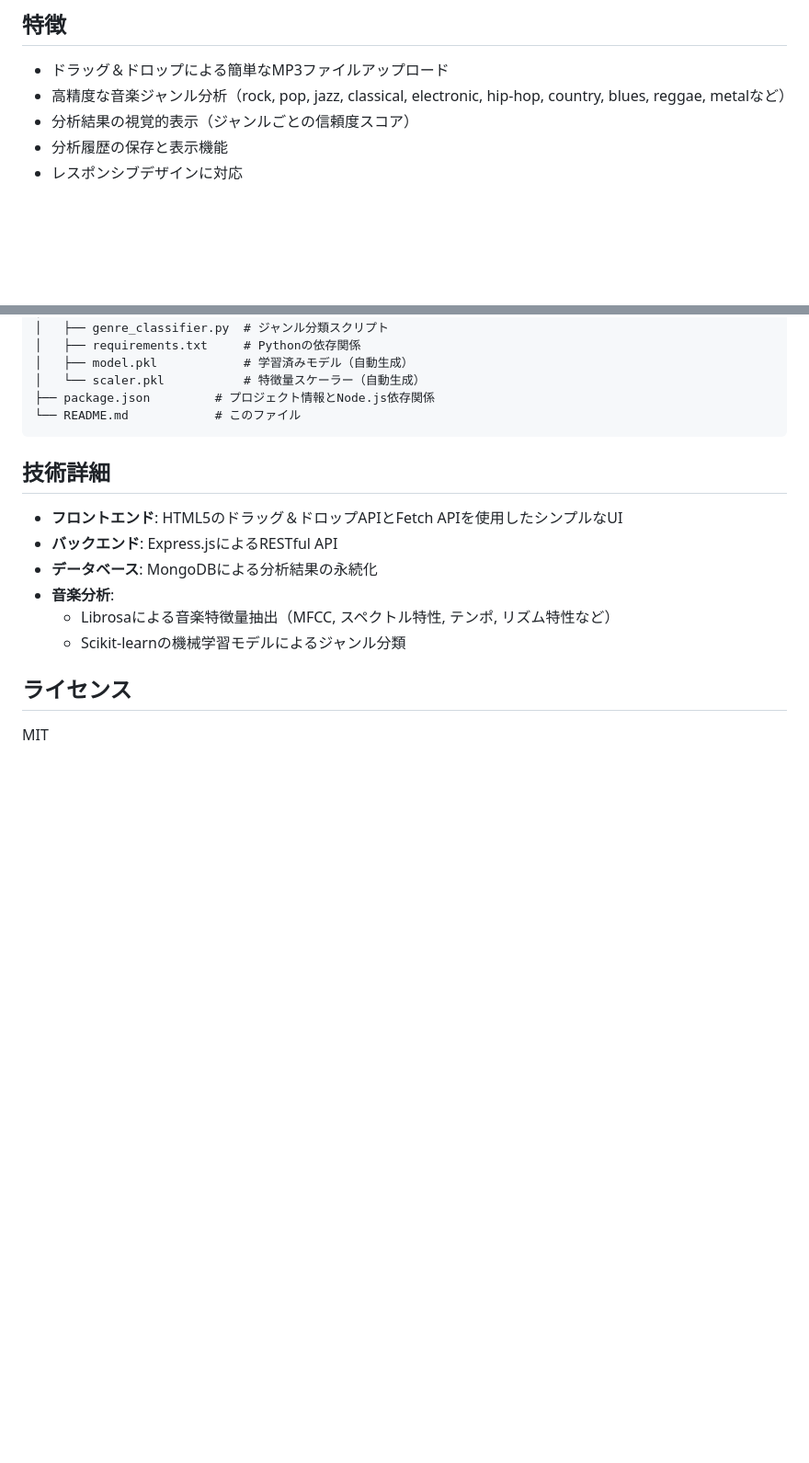
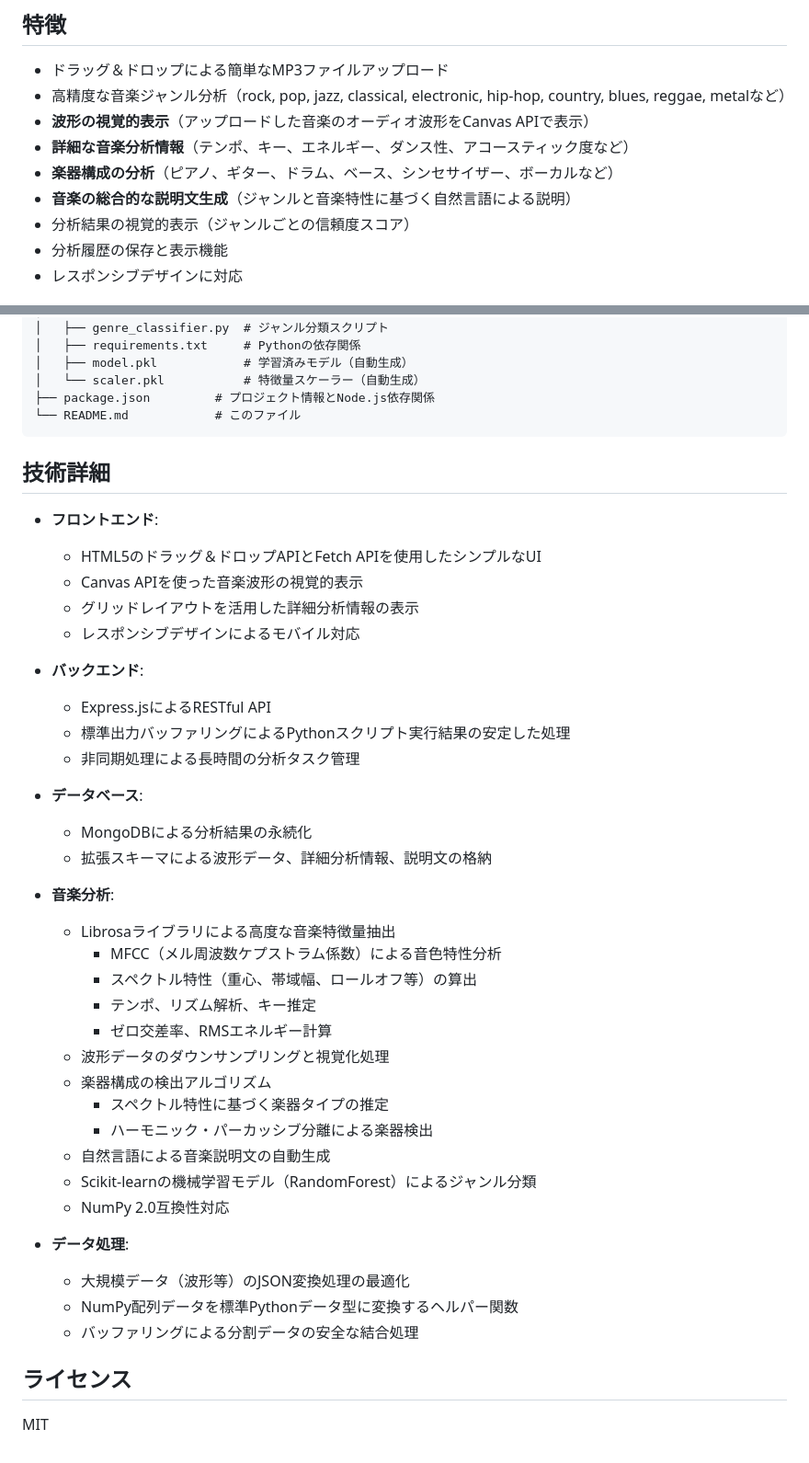
Before and after one commit to rkuros/MusicClassification, a Markdown page: README.md, 2 parts joined by grey strips. Shown at 92% size. Rendered like a GitHub page; blank space fills up the shorter version.

Commit message:
READMEを更新：波形表示と詳細音楽分析機能の技術詳細を追加

```diff
--- a/README.md
+++ b/README.md
@@ -6,6 +6,10 @@ MP3音楽ファイルをアップロードすると、機械学習を使用し
 
 - ドラッグ＆ドロップによる簡単なMP3ファイルアップロード
 - 高精度な音楽ジャンル分析（rock, pop, jazz, classical, electronic, hip-hop, country, blues, reggae, metalなど）
+- **波形の視覚的表示**（アップロードした音楽のオーディオ波形をCanvas APIで表示）
+- **詳細な音楽分析情報**（テンポ、キー、エネルギー、ダンス性、アコースティック度など）
+- **楽器構成の分析**（ピアノ、ギター、ドラム、ベース、シンセサイザー、ボーカルなど）
+- **音楽の総合的な説明文生成**（ジャンルと音楽特性に基づく自然言語による説明）
 - 分析結果の視覚的表示（ジャンルごとの信頼度スコア）
 - 分析履歴の保存と表示機能
 - レスポンシブデザインに対応
@@ -84,12 +88,39 @@ MusicClassification/
 
 ## 技術詳細
 
-- **フロントエンド**: HTML5のドラッグ＆ドロップAPIとFetch APIを使用したシンプルなUI
-- **バックエンド**: Express.jsによるRESTful API
-- **データベース**: MongoDBによる分析結果の永続化
+- **フロントエンド**:
+  - HTML5のドラッグ＆ドロップAPIとFetch APIを使用したシンプルなUI
+  - Canvas APIを使った音楽波形の視覚的表示
+  - グリッドレイアウトを活用した詳細分析情報の表示
+  - レスポンシブデザインによるモバイル対応
+
+- **バックエンド**:
+  - Express.jsによるRESTful API
+  - 標準出力バッファリングによるPythonスクリプト実行結果の安定した処理
+  - 非同期処理による長時間の分析タスク管理
+
+- **データベース**:
+  - MongoDBによる分析結果の永続化
+  - 拡張スキーマによる波形データ、詳細分析情報、説明文の格納
+
 - **音楽分析**:
-  - Librosaによる音楽特徴量抽出（MFCC, スペクトル特性, テンポ, リズム特性など）
-  - Scikit-learnの機械学習モデルによるジャンル分類
+  - Librosaライブラリによる高度な音楽特徴量抽出
+    - MFCC（メル周波数ケプストラム係数）による音色特性分析
+    - スペクトル特性（重心、帯域幅、ロールオフ等）の算出
+    - テンポ、リズム解析、キー推定
+    - ゼロ交差率、RMSエネルギー計算
+  - 波形データのダウンサンプリングと視覚化処理
+  - 楽器構成の検出アルゴリズム
+    - スペクトル特性に基づく楽器タイプの推定
+    - ハーモニック・パーカッシブ分離による楽器検出
+  - 自然言語による音楽説明文の自動生成
+  - Scikit-learnの機械学習モデル（RandomForest）によるジャンル分類
+  - NumPy 2.0互換性対応
+
+- **データ処理**:
+  - 大規模データ（波形等）のJSON変換処理の最適化
+  - NumPy配列データを標準Pythonデータ型に変換するヘルパー関数
+  - バッファリングによる分割データの安全な結合処理
 
 ## ライセンス
 
```
